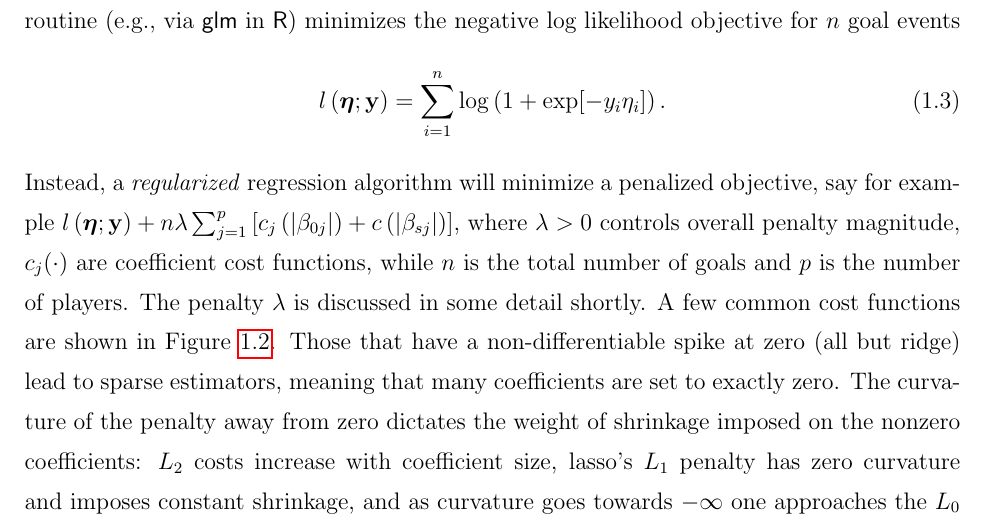
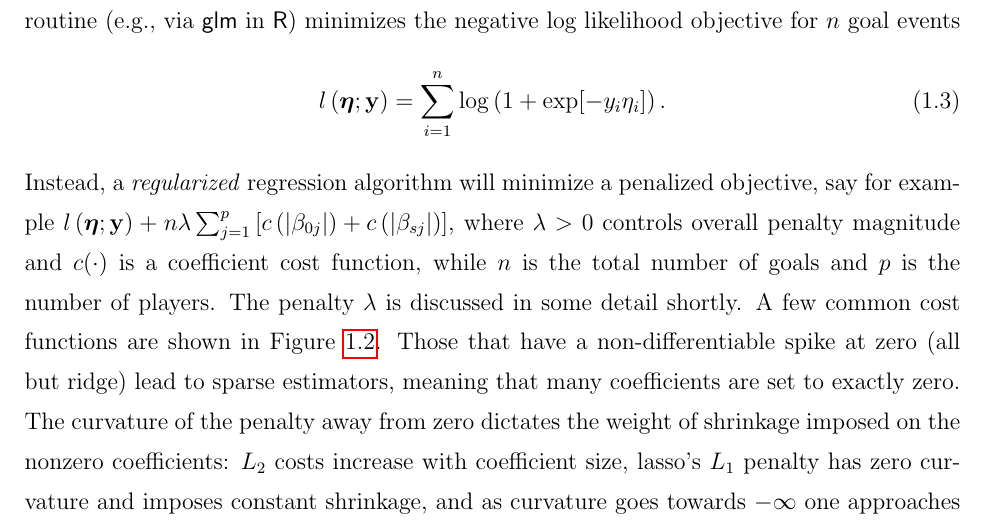
Before and after one commit to TaddyLab/hockey, a LaTeX book (docs/crcpaper/book.tex, which reads docs/crcpaper/hockey.tex): part of page 14 of 29, cut so that both start at the same text. Compiled offline with pdfLaTeX.

Commit message:
fixed summation

```diff
--- a/docs/crcpaper/hockey.tex
+++ b/docs/crcpaper/hockey.tex
@@ -369,9 +369,9 @@ for $n$ goal events
 Instead, a
 \textit{regularized} regression algorithm will minimize a penalized objective,
 say for example $l\left(\boldsymbol{\eta}; \mathbf{y}\right) + n\lambda
-\sum_{j=1}^p\left[ c_j\left(|\beta_{0j}|\right) +
+\sum_{j=1}^p\left[ c\left(|\beta_{0j}|\right) +
 c\left(|\beta_{sj}|\right)\right]$, where $\lambda>0$ controls overall penalty
-magnitude, $c_j(\cdot)$ are coefficient cost functions, while $n$ is the total
+magnitude and $c(\cdot)$ is a coefficient cost function, while $n$ is the total
 number of goals and $p$ is the number of players. The penalty $\lambda$ is
 discussed in some detail shortly.  A few common cost functions are shown in
 Figure \ref{costs}.  Those that have a non-differentiable spike at zero (all
```
Also changed, not shown: docs/crcpaper/book.pdf.
